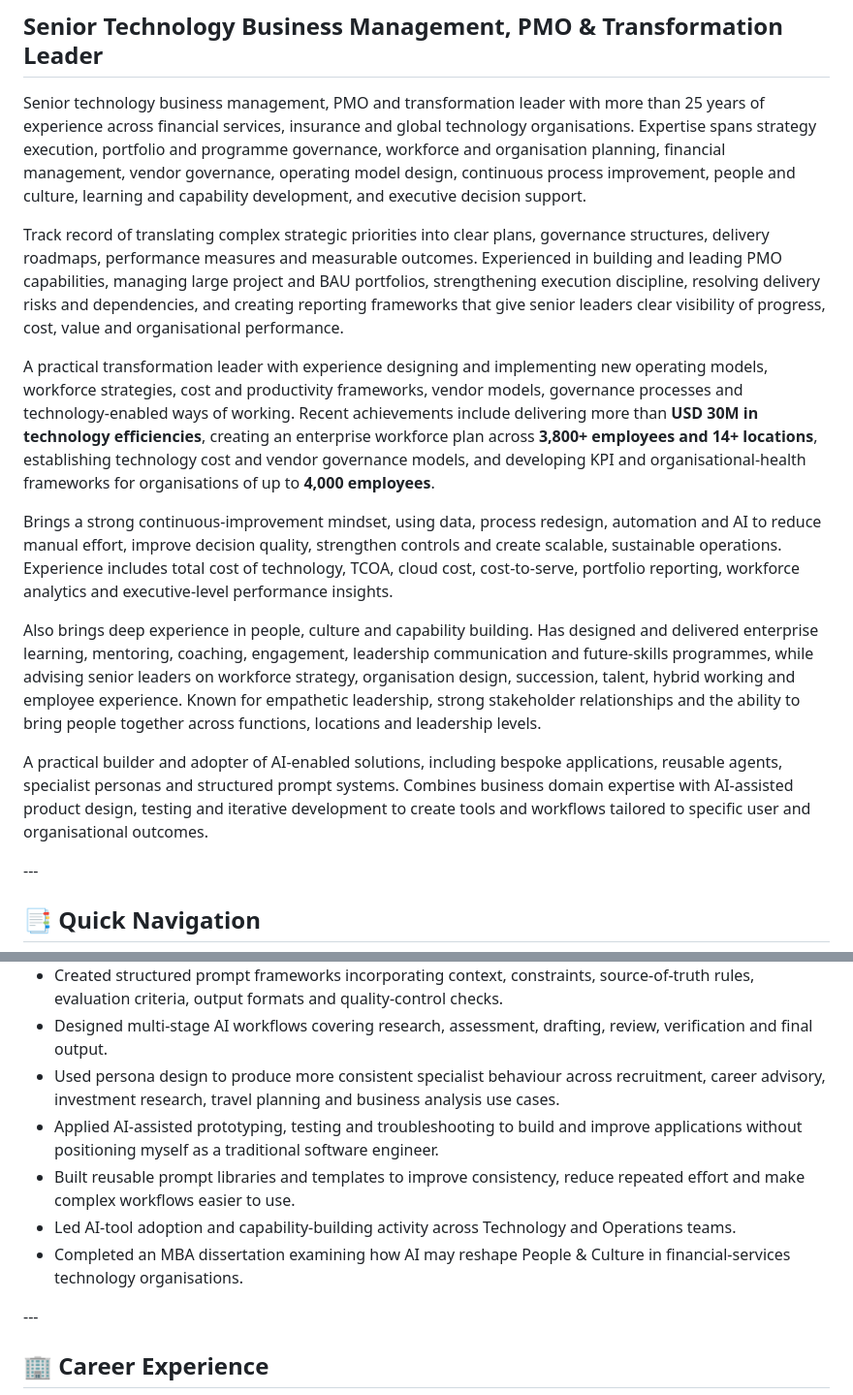
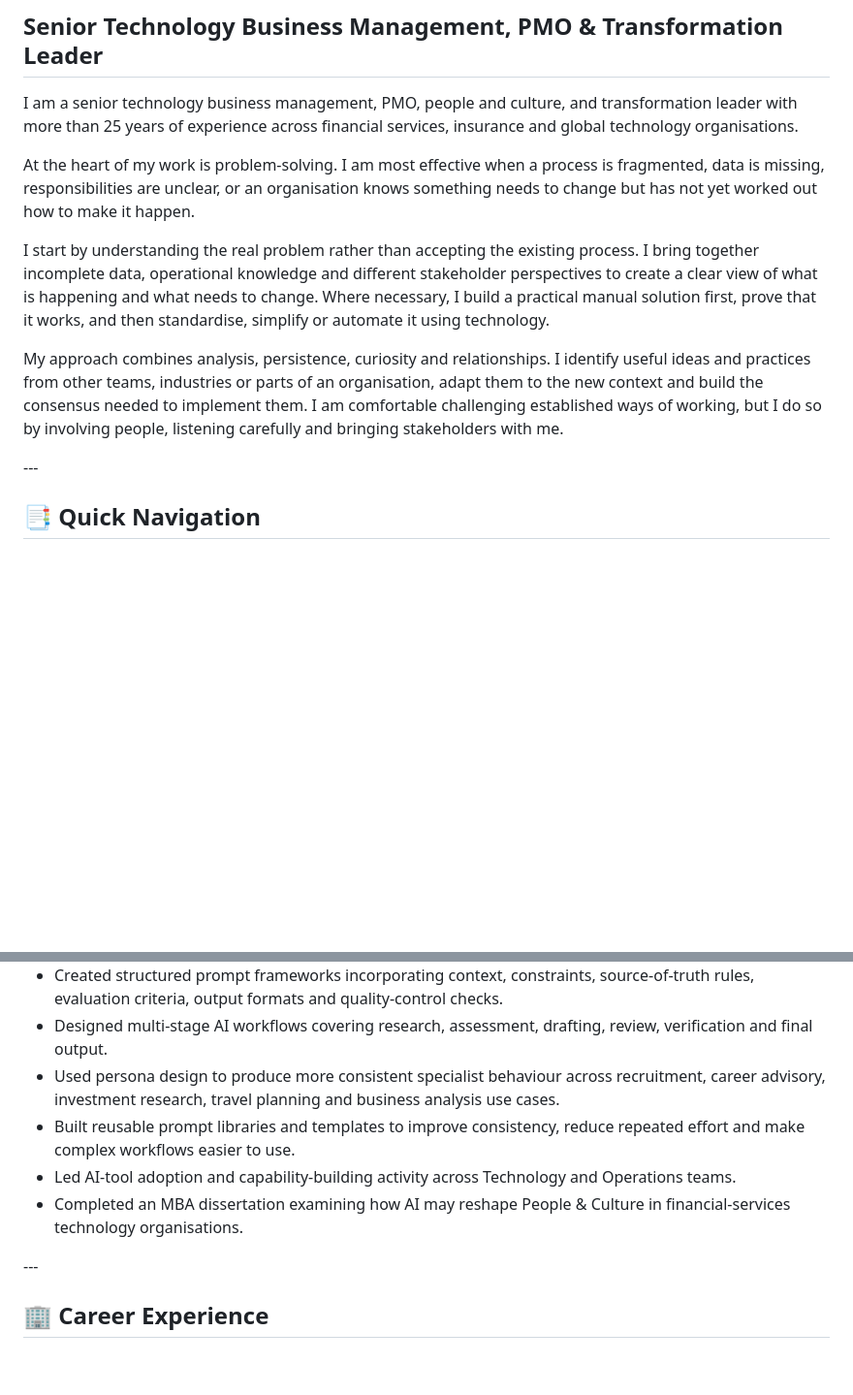
Before and after one commit to malcobrown-dotcom/Malcolm-Brown-CV, a Markdown page: README.md, 2 parts joined by grey strips. Shown at 97% size. GitHub-like rendering; blank space fills up the shorter version.

```diff
--- a/README.md
+++ b/README.md
@@ -6,17 +6,13 @@
 
 ## Senior Technology Business Management, PMO \& Transformation Leader
 
-Senior technology business management, PMO and transformation leader with more than 25 years of experience across financial services, insurance and global technology organisations. Expertise spans strategy execution, portfolio and programme governance, workforce and organisation planning, financial management, vendor governance, operating model design, continuous process improvement, people and culture, learning and capability development, and executive decision support.
+I am a senior technology business management, PMO, people and culture, and transformation leader with more than 25 years of experience across financial services, insurance and global technology organisations.
 
-Track record of translating complex strategic priorities into clear plans, governance structures, delivery roadmaps, performance measures and measurable outcomes. Experienced in building and leading PMO capabilities, managing large project and BAU portfolios, strengthening execution discipline, resolving delivery risks and dependencies, and creating reporting frameworks that give senior leaders clear visibility of progress, cost, value and organisational performance.
+At the heart of my work is problem-solving. I am most effective when a process is fragmented, data is missing, responsibilities are unclear, or an organisation knows something needs to change but has not yet worked out how to make it happen.
 
-A practical transformation leader with experience designing and implementing new operating models, workforce strategies, cost and productivity frameworks, vendor models, governance processes and technology-enabled ways of working. Recent achievements include delivering more than **USD 30M in technology efficiencies**, creating an enterprise workforce plan across **3,800+ employees and 14+ locations**, establishing technology cost and vendor governance models, and developing KPI and organisational-health frameworks for organisations of up to **4,000 employees**.
+I start by understanding the real problem rather than accepting the existing process. I bring together incomplete data, operational knowledge and different stakeholder perspectives to create a clear view of what is happening and what needs to change. Where necessary, I build a practical manual solution first, prove that it works, and then standardise, simplify or automate it using technology.
 
-Brings a strong continuous-improvement mindset, using data, process redesign, automation and AI to reduce manual effort, improve decision quality, strengthen controls and create scalable, sustainable operations. Experience includes total cost of technology, TCOA, cloud cost, cost-to-serve, portfolio reporting, workforce analytics and executive-level performance insights.
-
-Also brings deep experience in people, culture and capability building. Has designed and delivered enterprise learning, mentoring, coaching, engagement, leadership communication and future-skills programmes, while advising senior leaders on workforce strategy, organisation design, succession, talent, hybrid working and employee experience. Known for empathetic leadership, strong stakeholder relationships and the ability to bring people together across functions, locations and leadership levels.
-
-A practical builder and adopter of AI-enabled solutions, including bespoke applications, reusable agents, specialist personas and structured prompt systems. Combines business domain expertise with AI-assisted product design, testing and iterative development to create tools and workflows tailored to specific user and organisational outcomes.
+My approach combines analysis, persistence, curiosity and relationships. I identify useful ideas and practices from other teams, industries or parts of an organisation, adapt them to the new context and build the consensus needed to implement them. I am comfortable challenging established ways of working, but I do so by involving people, listening carefully and bringing stakeholders with me.
 
 \---
 
@@ -60,10 +56,9 @@ I use generative AI as a practical design and delivery tool, combining business
 * Created structured prompt frameworks incorporating context, constraints, source-of-truth rules, evaluation criteria, output formats and quality-control checks.
 * Designed multi-stage AI workflows covering research, assessment, drafting, review, verification and final output.
 * Used persona design to produce more consistent specialist behaviour across recruitment, career advisory, investment research, travel planning and business analysis use cases.
-* Applied AI-assisted prototyping, testing and troubleshooting to build and improve applications without positioning myself as a traditional software engineer.
 * Built reusable prompt libraries and templates to improve consistency, reduce repeated effort and make complex workflows easier to use.
 * Led AI-tool adoption and capability-building activity across Technology and Operations teams.
-* Completed an MBA dissertation examining how AI may reshape People \& Culture in financial-services technology organisations.
+* Completed an MBA dissertation examining how AI may reshape People & Culture in financial-services technology organisations.
 
 \---
 
```
